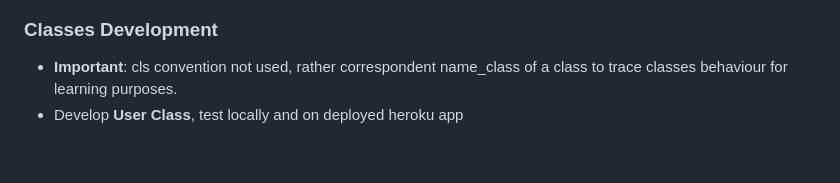
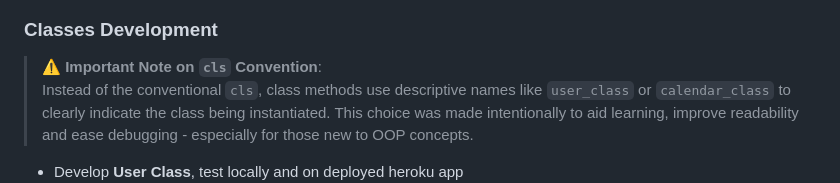
Before and after one commit to iliana-marquez/working-hours-analyser, a Markdown page: README.md, the part around the change. Drawn GitHub-style; blank space fills up the shorter version.

Commit message:
docs: Refine clarification of intentional use of descriptive cls names in classmethods for learning and clarity

```diff
--- a/README.md
+++ b/README.md
@@ -407,7 +407,8 @@ SCOPE = [
 > ![alt text](/assets/doc-images/dependencies-connection-test.png)
 
 ### Classes Development
-- **Important**: cls convention not used, rather correspondent name_class of a class to trace classes behaviour for learning purposes.
+   > **⚠️ Important Note on `cls` Convention**: <br> Instead of the conventional `cls`, class methods use descriptive names like `user_class` or `calendar_class` to clearly indicate the class being instantiated. This choice was made intentionally to aid learning, improve readability and ease debugging - especially for those new to OOP concepts.
+
 - Develop **User Class**, test locally and on deployed heroku app
       ![alt text](/assets/doc-images/user-class-test.png)
 - Develop **Calendar Class**, test locally and on deployed heroku app
```
